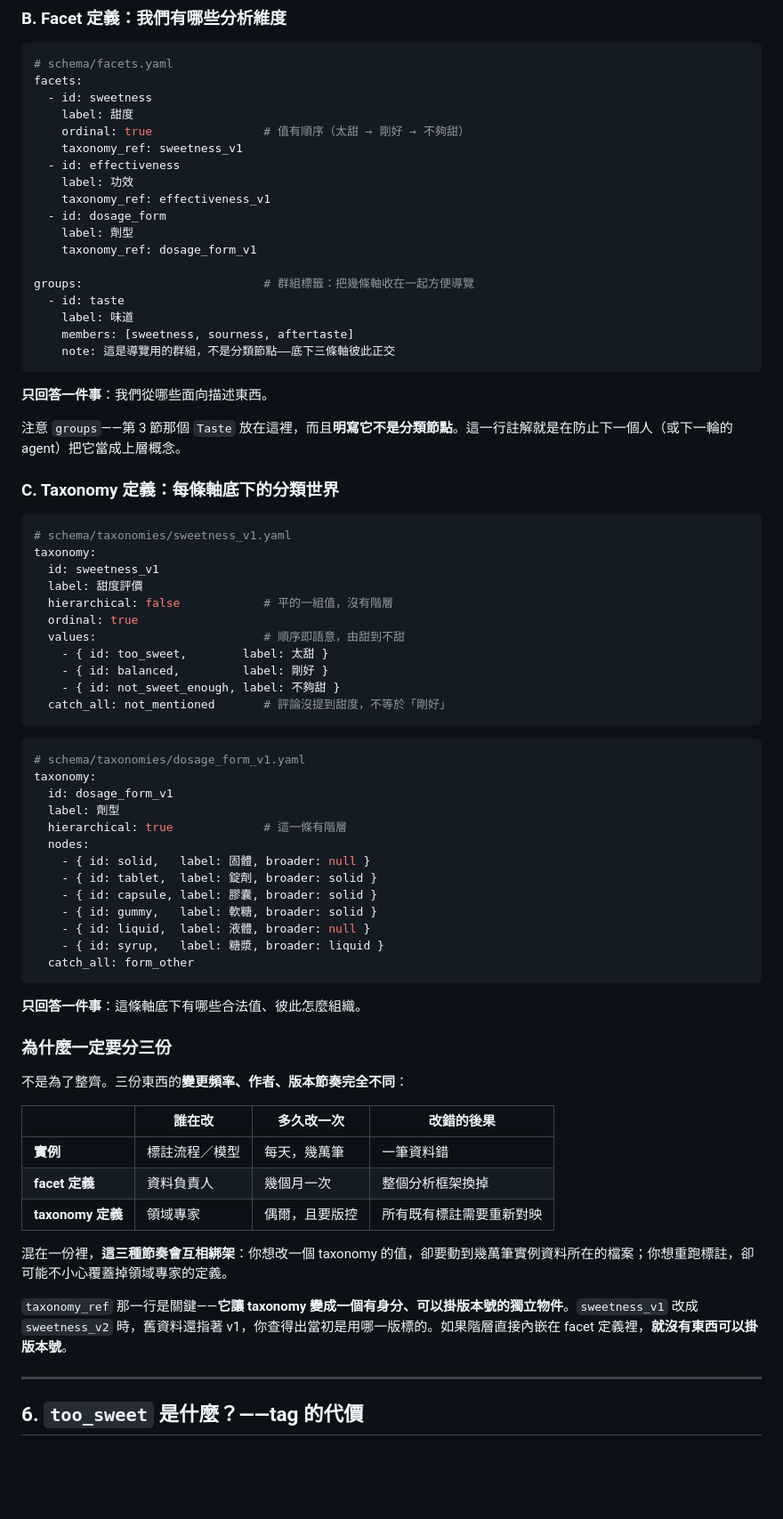
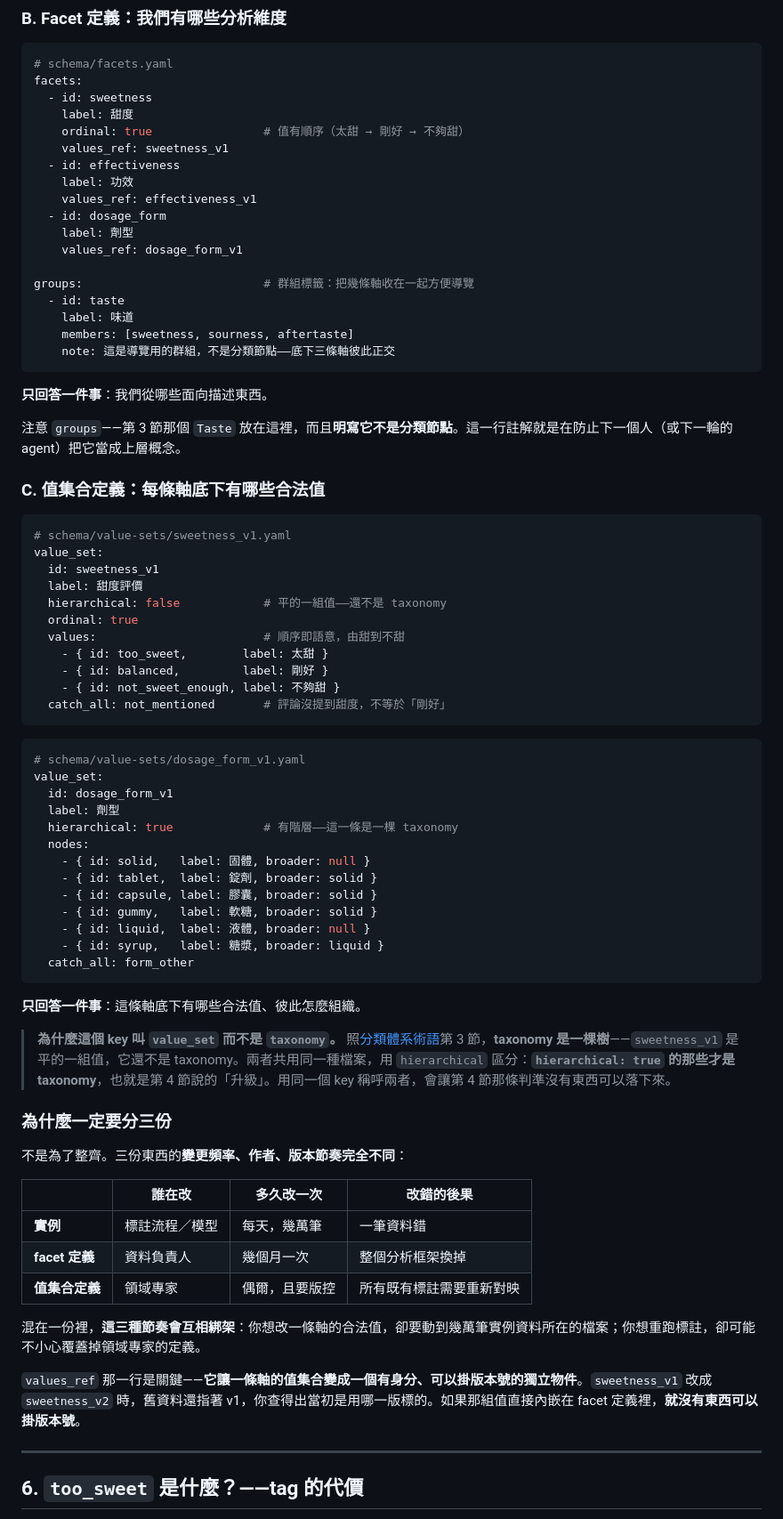
Before and after one commit to mapleelpam/LuminNexus-LearningMap, a Markdown page: general/semantic-model-before-yaml.md, the part around one of its changes. Shown at 89% size. Rendered like a GitHub page; blank space fills up the shorter version.

````diff
--- a/general/semantic-model-before-yaml.md
+++ b/general/semantic-model-before-yaml.md
@@ -406,13 +408,13 @@ facets:
   - id: sweetness
     label: 甜度
     ordinal: true                # 值有順序（太甜 → 剛好 → 不夠甜）
-    taxonomy_ref: sweetness_v1
+    values_ref: sweetness_v1
   - id: effectiveness
     label: 功效
-    taxonomy_ref: effectiveness_v1
+    values_ref: effectiveness_v1
   - id: dosage_form
     label: 劑型
-    taxonomy_ref: dosage_form_v1
+    values_ref: dosage_form_v1
 
 groups:                          # 群組標籤：把幾條軸收在一起方便導覽
   - id: taste
@@ -425,14 +427,14 @@ groups:                          # 群組標籤：把幾條軸收在一起方便
 
 注意 `groups`——第 3 節那個 `Taste` 放在這裡，而且**明寫它不是分類節點**。這一行註解就是在防止下一個人（或下一輪的 agent）把它當成上層概念。
 
-### C. Taxonomy 定義：每條軸底下的分類世界
+### C. 值集合定義：每條軸底下有哪些合法值
 
 ```yaml
-# schema/taxonomies/sweetness_v1.yaml
-taxonomy:
+# schema/value-sets/sweetness_v1.yaml
+value_set:
   id: sweetness_v1
   label: 甜度評價
-  hierarchical: false            # 平的一組值，沒有階層
+  hierarchical: false            # 平的一組值——還不是 taxonomy
   ordinal: true
   values:                        # 順序即語意，由甜到不甜
     - { id: too_sweet,        label: 太甜 }
@@ -442,11 +444,11 @@ taxonomy:
 ```
 
 ```yaml
-# schema/taxonomies/dosage_form_v1.yaml
-taxonomy:
+# schema/value-sets/dosage_form_v1.yaml
+value_set:
   id: dosage_form_v1
   label: 劑型
-  hierarchical: true             # 這一條有階層
+  hierarchical: true             # 有階層——這一條是一棵 taxonomy
   nodes:
     - { id: solid,   label: 固體, broader: null }
     - { id: tablet,  label: 錠劑, broader: solid }
@@ -459,6 +461,8 @@ taxonomy:
 
 **只回答一件事**：這條軸底下有哪些合法值、彼此怎麼組織。
 
+> **為什麼這個 key 叫 `value_set` 而不是 `taxonomy`。** 照[分類體系術語](./classification-terminology.md)第 3 節，**taxonomy 是一棵樹**——`sweetness_v1` 是平的一組值，它還不是 taxonomy。兩者共用同一種檔案，用 `hierarchical` 區分：**`hierarchical: true` 的那些才是 taxonomy**，也就是第 4 節說的「升級」。用同一個 key 稱呼兩者，會讓第 4 節那條判準沒有東西可以落下來。
+
 ### 為什麼一定要分三份
 
 不是為了整齊。三份東西的**變更頻率、作者、版本節奏完全不同**：
@@ -467,11 +471,11 @@ taxonomy:
 |---|---|---|---|
 | **實例** | 標註流程／模型 | 每天，幾萬筆 | 一筆資料錯 |
 | **facet 定義** | 資料負責人 | 幾個月一次 | 整個分析框架換掉 |
-| **taxonomy 定義** | 領域專家 | 偶爾，且要版控 | 所有既有標註需要重新對映 |
+| **值集合定義** | 領域專家 | 偶爾，且要版控 | 所有既有標註需要重新對映 |
 
-混在一份裡，**這三種節奏會互相綁架**：你想改一個 taxonomy 的值，卻要動到幾萬筆實例資料所在的檔案；你想重跑標註，卻可能不小心覆蓋掉領域專家的定義。
+混在一份裡，**這三種節奏會互相綁架**：你想改一條軸的合法值，卻要動到幾萬筆實例資料所在的檔案；你想重跑標註，卻可能不小心覆蓋掉領域專家的定義。
 
-`taxonomy_ref` 那一行是關鍵——**它讓 taxonomy 變成一個有身分、可以掛版本號的獨立物件**。`sweetness_v1` 改成 `sweetness_v2` 時，舊資料還指著 v1，你查得出當初是用哪一版標的。如果階層直接內嵌在 facet 定義裡，**就沒有東西可以掛版本號**。
+`values_ref` 那一行是關鍵——**它讓一條軸的值集合變成一個有身分、可以掛版本號的獨立物件**。`sweetness_v1` 改成 `sweetness_v2` 時，舊資料還指著 v1，你查得出當初是用哪一版標的。如果那組值直接內嵌在 facet 定義裡，**就沒有東西可以掛版本號**。
 
 ---
 
````
Also changed, not shown: other parts of general/semantic-model-before-yaml.md (+12 -8 lines).
